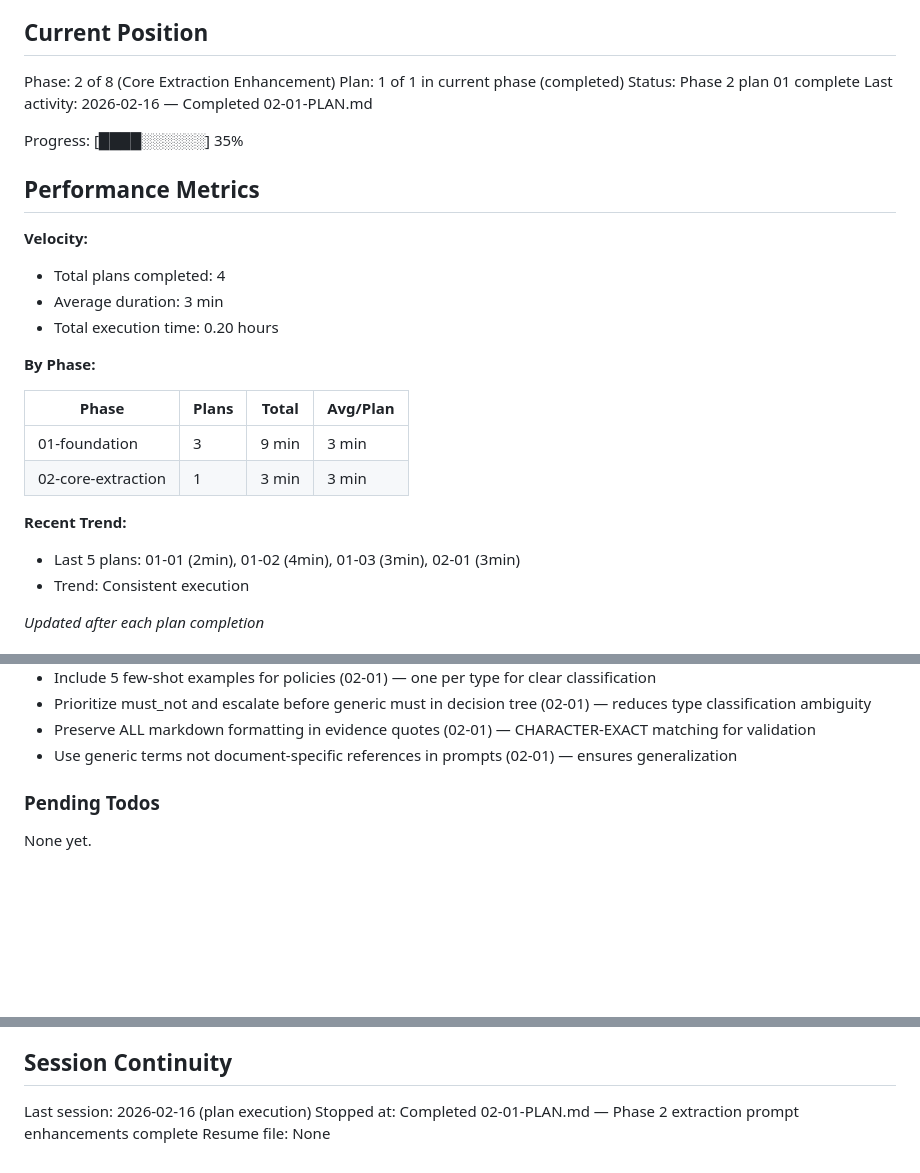
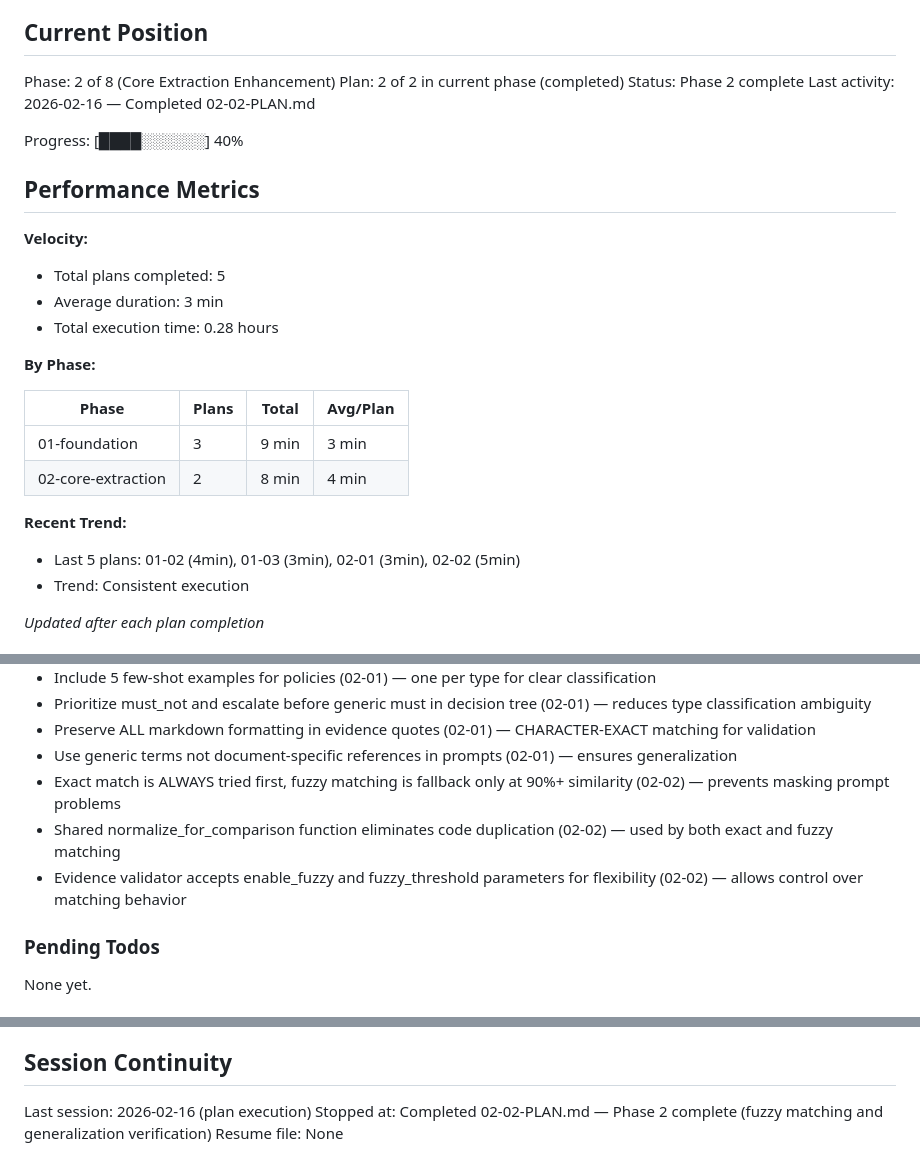
Before and after one commit to galizhan/vibe-coding-test, a Markdown page: .planning/STATE.md, 3 parts joined by grey strips. Drawn GitHub-style; blank space fills up the shorter version.

Commit message:
docs(02-02): complete fuzzy matching and generalization verification plan
- RapidFuzz fuzzy matching integrated with 90%+ threshold
- Pipeline verified across 3 diverse documents: 100%, 100%, 81.8% accuracy
- Updated STATE.md: Phase 2 complete, progress 40%
- Recorded key decisions: exact-match-first pattern, shared normalization

```diff
--- a/.planning/STATE.md
+++ b/.planning/STATE.md
@@ -10,28 +10,28 @@ See: .planning/PROJECT.md (updated 2026-02-16)
 ## Current Position
 
 Phase: 2 of 8 (Core Extraction Enhancement)
-Plan: 1 of 1 in current phase (completed)
-Status: Phase 2 plan 01 complete
-Last activity: 2026-02-16 — Completed 02-01-PLAN.md
+Plan: 2 of 2 in current phase (completed)
+Status: Phase 2 complete
+Last activity: 2026-02-16 — Completed 02-02-PLAN.md
 
-Progress: [████░░░░░░] 35%
+Progress: [████░░░░░░] 40%
 
 ## Performance Metrics
 
 **Velocity:**
-- Total plans completed: 4
+- Total plans completed: 5
 - Average duration: 3 min
-- Total execution time: 0.20 hours
+- Total execution time: 0.28 hours
 
 **By Phase:**
 
 | Phase | Plans | Total | Avg/Plan |
 |-------|-------|-------|----------|
 | 01-foundation | 3 | 9 min | 3 min |
-| 02-core-extraction | 1 | 3 min | 3 min |
+| 02-core-extraction | 2 | 8 min | 4 min |
 
 **Recent Trend:**
-- Last 5 plans: 01-01 (2min), 01-02 (4min), 01-03 (3min), 02-01 (3min)
+- Last 5 plans: 01-02 (4min), 01-03 (3min), 02-01 (3min), 02-02 (5min)
 - Trend: Consistent execution
 
 *Updated after each plan completion*
@@ -65,6 +65,9 @@ Recent decisions affecting current work:
 - Prioritize must_not and escalate before generic must in decision tree (02-01) — reduces type classification ambiguity
 - Preserve ALL markdown formatting in evidence quotes (02-01) — CHARACTER-EXACT matching for validation
 - Use generic terms not document-specific references in prompts (02-01) — ensures generalization
+- Exact match is ALWAYS tried first, fuzzy matching is fallback only at 90%+ similarity (02-02) — prevents masking prompt problems
+- Shared normalize_for_comparison function eliminates code duplication (02-02) — used by both exact and fuzzy matching
+- Evidence validator accepts enable_fuzzy and fuzzy_threshold parameters for flexibility (02-02) — allows control over matching behavior
 
 ### Pending Todos
 
@@ -81,5 +84,5 @@ None yet.
 ## Session Continuity
 
 Last session: 2026-02-16 (plan execution)
-Stopped at: Completed 02-01-PLAN.md — Phase 2 extraction prompt enhancements complete
+Stopped at: Completed 02-02-PLAN.md — Phase 2 complete (fuzzy matching and generalization verification)
 Resume file: None
```
Also changed, not shown: 1 other file.
